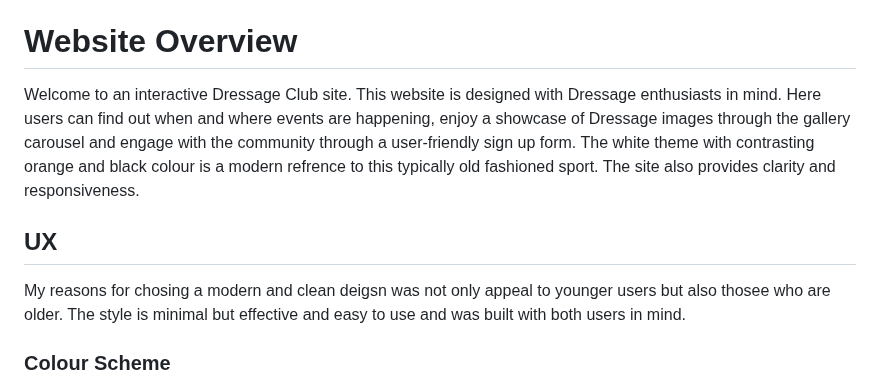
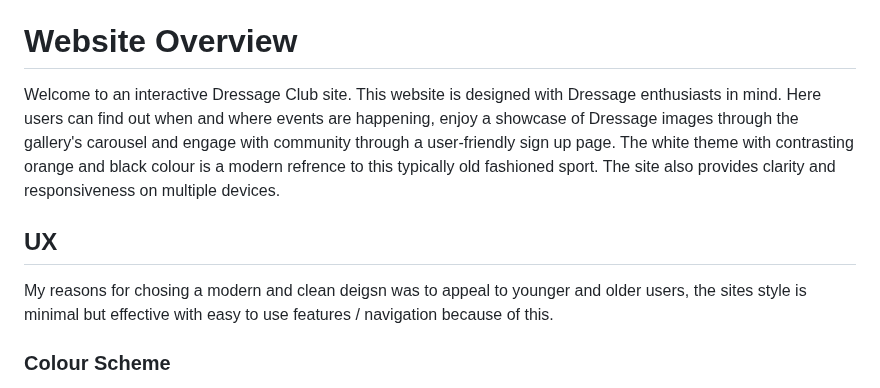
Before and after one commit to Code-Institute-Submissions/MeganRoberts-dev-dressage_club, a Markdown page: README.md, the part around the change. Drawn GitHub-style.

```diff
--- a/README.md
+++ b/README.md
@@ -11,12 +11,12 @@ Megan Roberts
 
 # Website Overview
 
-Welcome to an interactive Dressage Club site. This website is designed with Dressage enthusiasts in mind. Here users can find out when and where events are happening, enjoy a showcase of Dressage images through the gallery carousel and engage with the community through a user-friendly sign up form. The white theme with contrasting orange and black colour is a modern refrence to this typically old fashioned sport. The site also provides clarity and responsiveness.
+Welcome to an interactive Dressage Club site. This website is designed with Dressage enthusiasts in mind. Here users can find out when and where events are happening, enjoy a showcase of Dressage images through the gallery's carousel and engage with community through a user-friendly sign up page. The white theme with contrasting orange and black colour is a modern refrence to this typically old fashioned sport. The site also provides clarity and responsiveness on multiple devices.
 
 
 ## UX
 
-My reasons for chosing a modern and clean deigsn was not only appeal to younger users but also thosee who are older. The style is minimal but effective and easy to use and was built with both users in mind.
+My reasons for chosing a modern and clean deigsn was to appeal to younger and older users, the sites style is minimal but effective with easy to use features / navigation because of this.
 
 ### Colour Scheme
 
```
